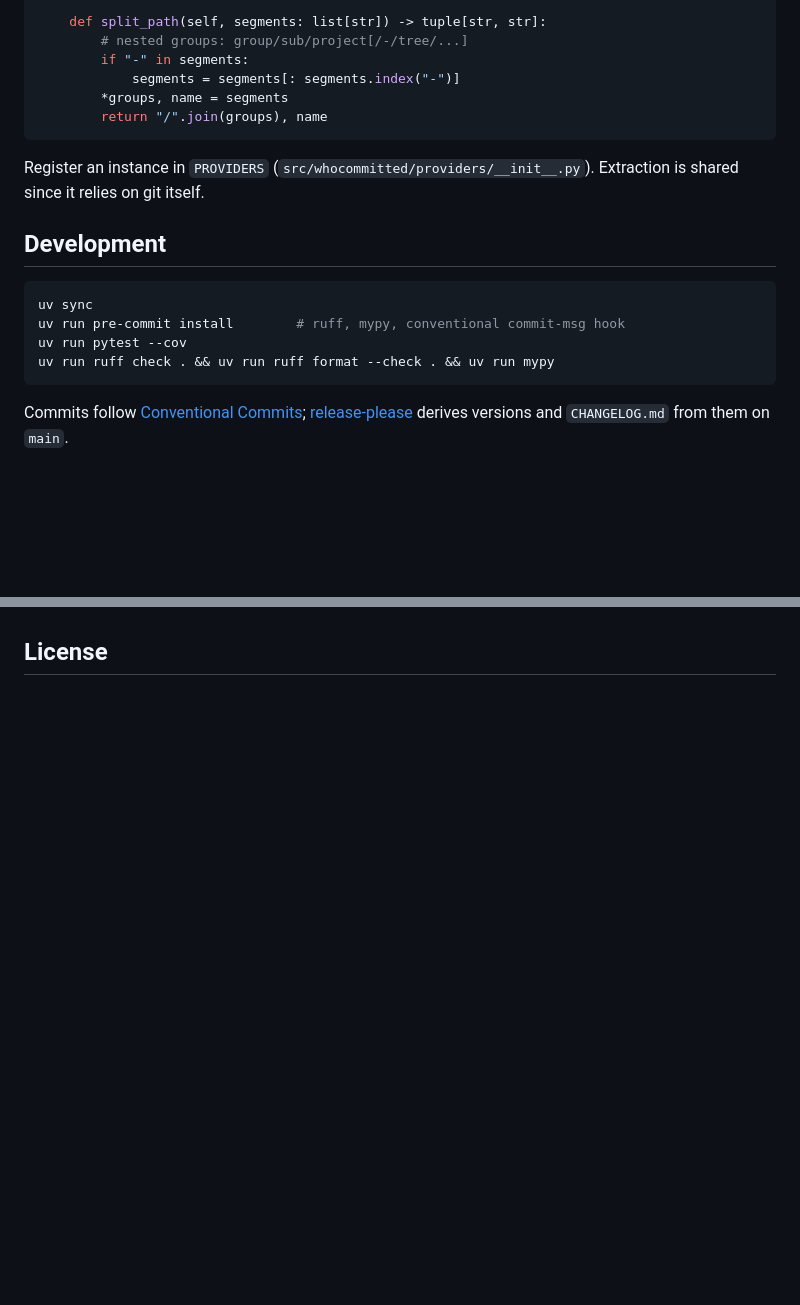
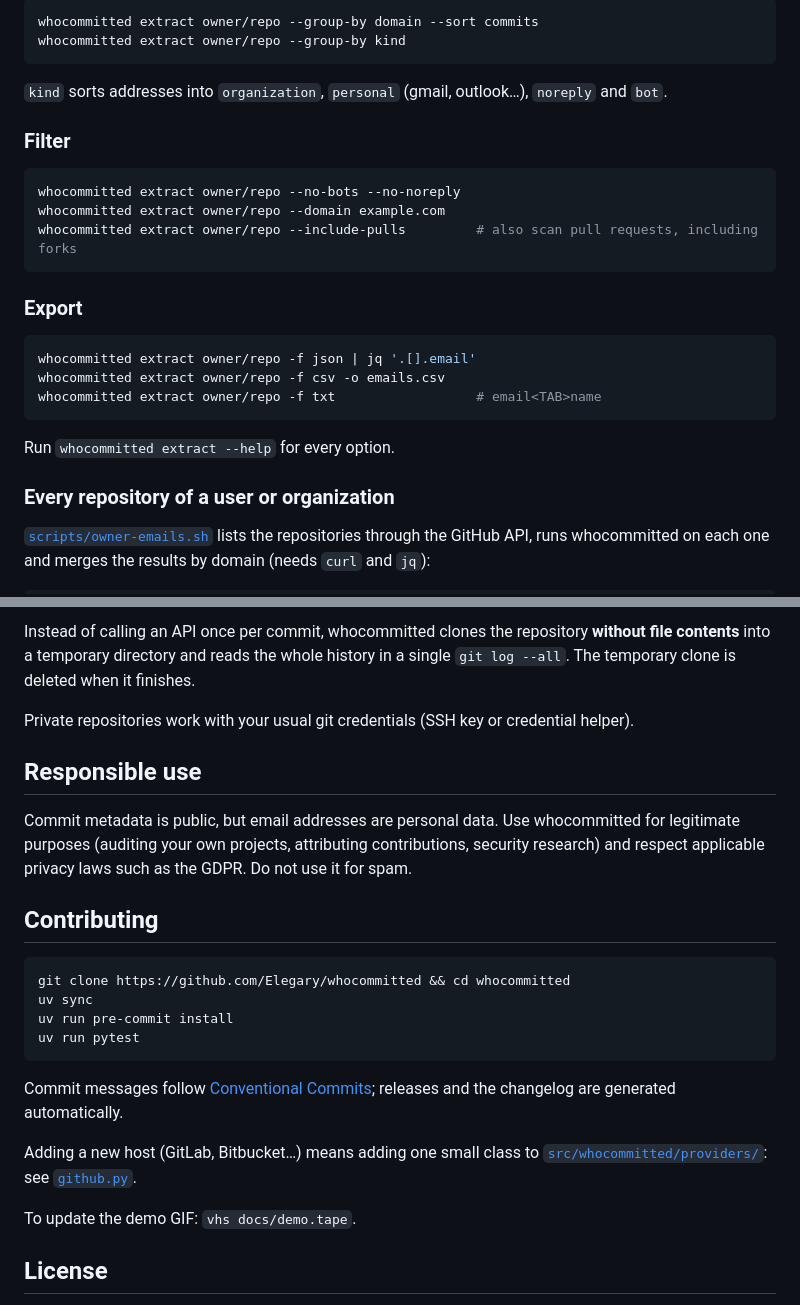
Before and after one commit to Elegary/whocommitted, a Markdown page: README.md, 2 parts joined by grey strips. Drawn GitHub-style; blank space fills up the shorter version.

````diff
--- a/README.md
+++ b/README.md
@@ -86,24 +57,31 @@ class GitLabProvider(HostedProvider):
 
-    def split_path(self, segments: list[str]) -> tuple[str, str]:
-        # nested groups: group/sub/project[/-/tree/...]
-        if "-" in segments:
-            segments = segments[: segments.index("-")]
-        *groups, name = segments
-        return "/".join(groups), name
+```bash
+whocommitted extract owner/repo --group-by domain --sort commits
+whocommitted extract owner/repo --group-by kind
 ```
 
-Register an instance in `PROVIDERS` (`src/whocommitted/providers/__init__.py`).
-Extraction is shared since it relies on git itself.
+`kind` sorts addresses into `organization`, `personal` (gmail, outlook…), `noreply` and `bot`.
 
-## Development
+### Filter
 
 ```bash
-uv sync
-uv run pre-commit install        # ruff, mypy, conventional commit-msg hook
-uv run pytest --cov
-uv run ruff check . && uv run ruff format --check . && uv run mypy
+whocommitted extract owner/repo --no-bots --no-noreply
+whocommitted extract owner/repo --domain example.com
+whocommitted extract owner/repo --include-pulls         # also scan pull requests, including forks
 ```
 
-Commits follow [Conventional Commits](https://www.conventionalcommits.org/);
-[release-please](https://github.com/googleapis/release-please) derives versions
-and `CHANGELOG.md` from them on `main`.
+### Export
+
+```bash
+whocommitted extract owner/repo -f json | jq '.[].email'
+whocommitted extract owner/repo -f csv -o emails.csv
+whocommitted extract owner/repo -f txt                  # email<TAB>name
+```
+
+Run `whocommitted extract --help` for every option.
+
+### Every repository of a user or organization
+
+[`scripts/owner-emails.sh`](scripts/owner-emails.sh) lists the repositories through the GitHub API,
+runs whocommitted on each one and merges the results by domain (needs `curl` and `jq`):
+
@@ -110,3 +107,31 @@ and `CHANGELOG.md` from them on `main`.
+Instead of calling an API once per commit, whocommitted clones the repository **without file contents**
+into a temporary directory and reads the whole history in a single `git log --all`.
+The temporary clone is deleted when it finishes.
+
+Private repositories work with your usual git credentials (SSH key or credential helper).
+
+## Responsible use
+
+Commit metadata is public, but email addresses are personal data.
+Use whocommitted for legitimate purposes (auditing your own projects, attributing contributions,
+security research) and respect applicable privacy laws such as the GDPR. Do not use it for spam.
+
+## Contributing
+
+```bash
+git clone https://github.com/Elegary/whocommitted && cd whocommitted
+uv sync
+uv run pre-commit install
+uv run pytest
+```
+
+Commit messages follow [Conventional Commits](https://www.conventionalcommits.org/);
+releases and the changelog are generated automatically.
+
+Adding a new host (GitLab, Bitbucket…) means adding one small class to
+[`src/whocommitted/providers/`](src/whocommitted/providers/): see [`github.py`](src/whocommitted/providers/github.py).
+
+To update the demo GIF: `vhs docs/demo.tape`.
 
 ## License
 
````
Also changed, not shown: other parts of README.md (+54 -64 lines), docs/demo.gif (added), 1 other file.
